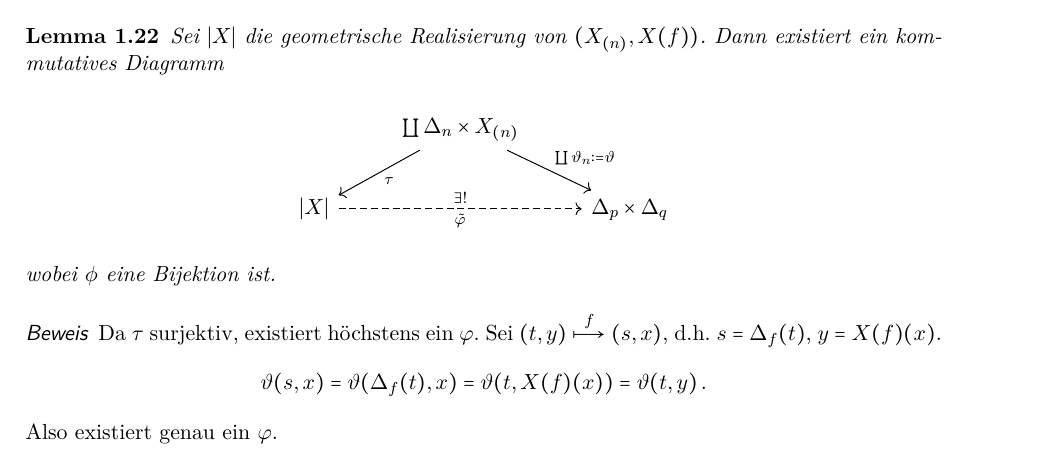
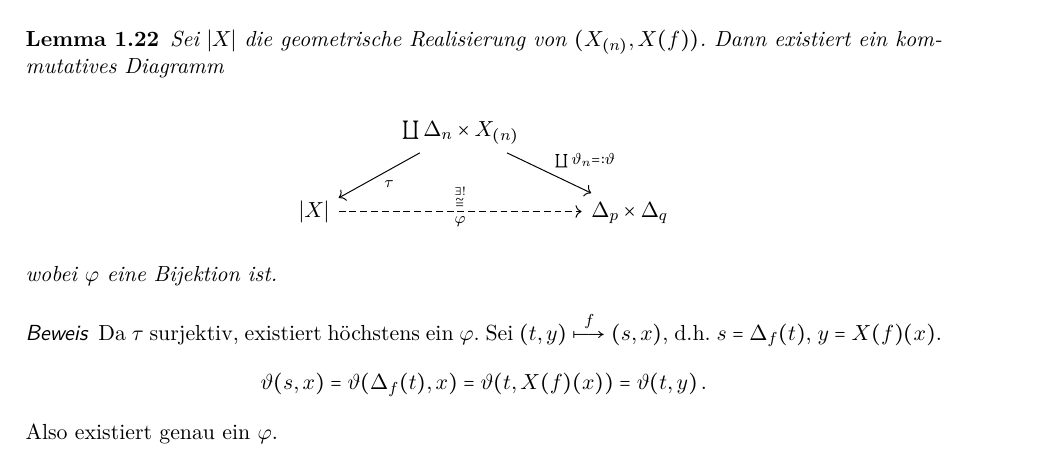
Before and after one commit to HomoAlg/homoalg, a LaTeX book (homoalg.tex, which reads vorlesung_02.tex): part of page 9 of 11, cut so that both start at the same text. Compiled offline with pdfLaTeX; an older LaTeX class or package is replaced by its successor.

Commit message:
kleine änderung

```diff
--- a/vorlesung_02.tex
+++ b/vorlesung_02.tex
@@ -195,12 +195,12 @@ $\Delta_p\times \Delta_q$ explizit angeben.
   \begin{center}
     \begin{tikzcd}
       {} & \coprod\Delta_n\times X\subk n
-        \ar{dl}{\tau} \ar{dr}{\coprod\theta_n := \theta} & \\
-      {} |X| \ar[dashed]{rr}{\exists!}[swap]{\tilde\varphi}& &
+        \ar{dl}{\tau} \ar{dr}{\coprod\theta_n =: \theta} & \\
+      {} |X| \ar[dashed]{rr}{\overset{\exists!}{\cong}}[swap]{\varphi}& &
         \Delta_p \times\Delta_q
     \end{tikzcd}
   \end{center}
-  wobei $\phi$ eine Bijektion ist.
+  wobei $\varphi$ eine Bijektion ist.
 \end{lemma}
 \begin{proof}
   Da $\tau$ surjektiv, existiert höchstens ein $\varphi$. Sei
```
